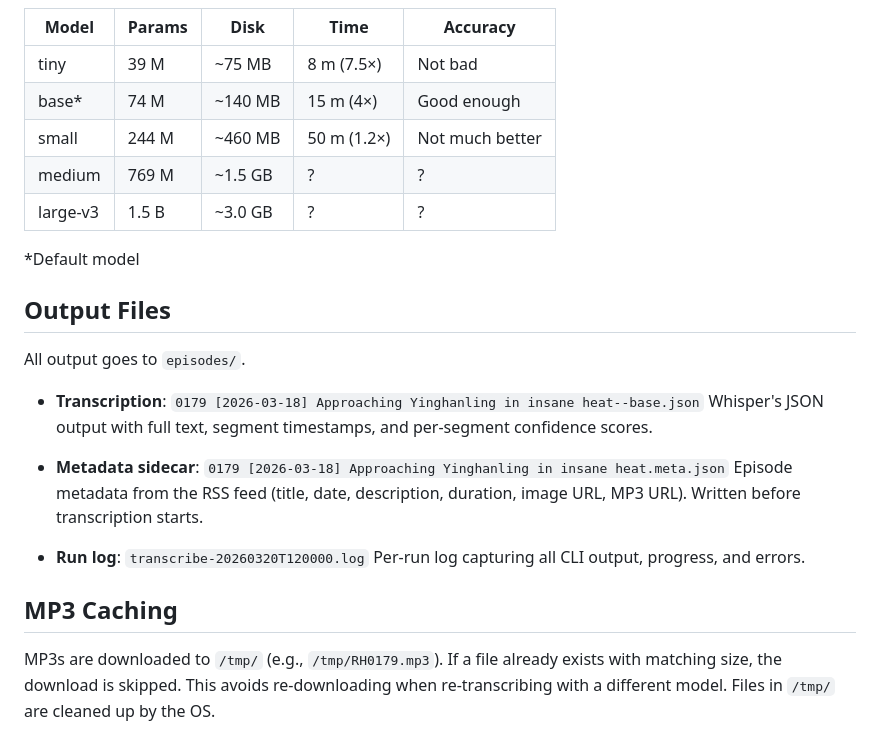
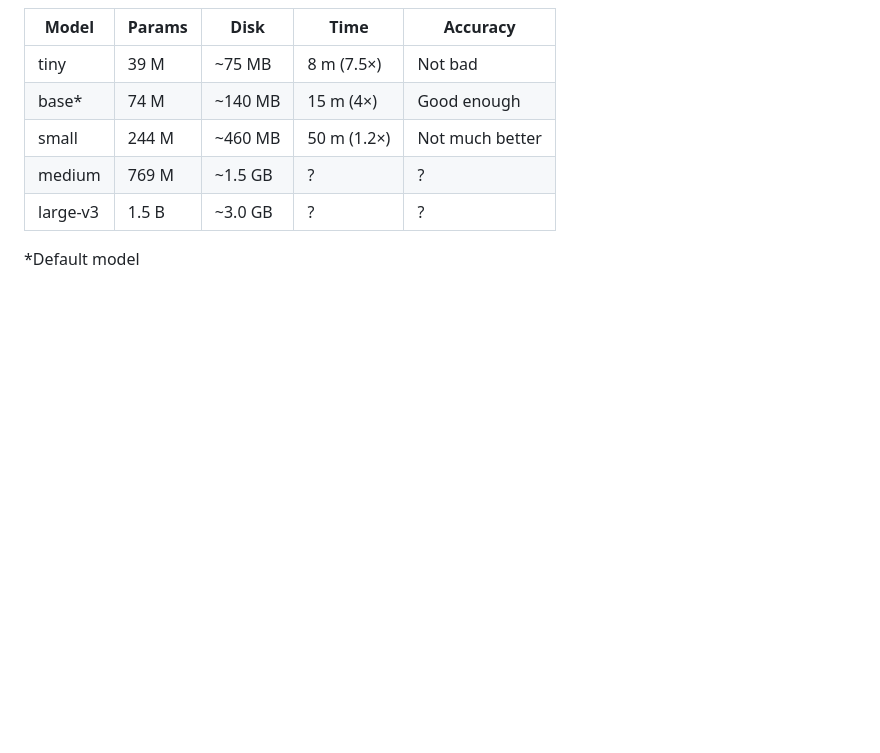
Before and after one commit to dmkishi/roaming-holiday-podcast-transcriptions, a Markdown page: README.md, the part around one of its changes. Drawn GitHub-style; blank space fills up the shorter version.

```diff
--- a/README.md
+++ b/README.md
@@ -81,25 +103,3 @@ Speed" figures below are from an Apple M1 machine transcribing a 1 hour episode.
 | large-v3 | 1.5 B  | ~3.0 GB |  ?          | ?               |
 
 *Default model
-
-Output Files
---------------------------------------------------------------------------------
-All output goes to `episodes/`.
-
-- **Transcription**: `0179 [2026-03-18] Approaching Yinghanling in insane heat--base.json`
-  Whisper's JSON output with full text, segment timestamps, and per-segment
-  confidence scores.
-
-- **Metadata sidecar**: `0179 [2026-03-18] Approaching Yinghanling in insane heat.meta.json`
-  Episode metadata from the RSS feed (title, date, description, duration,
-  image URL, MP3 URL). Written before transcription starts.
-
-- **Run log**: `transcribe-20260320T120000.log`
-  Per-run log capturing all CLI output, progress, and errors.
-
-MP3 Caching
---------------------------------------------------------------------------------
-MP3s are downloaded to `/tmp/` (e.g., `/tmp/RH0179.mp3`). If a file already
-exists with matching size, the download is skipped. This avoids re-downloading
-when re-transcribing with a different model. Files in `/tmp/` are cleaned up by
-the OS.
```
Also changed, not shown: other parts of README.md (+38 -16 lines).
